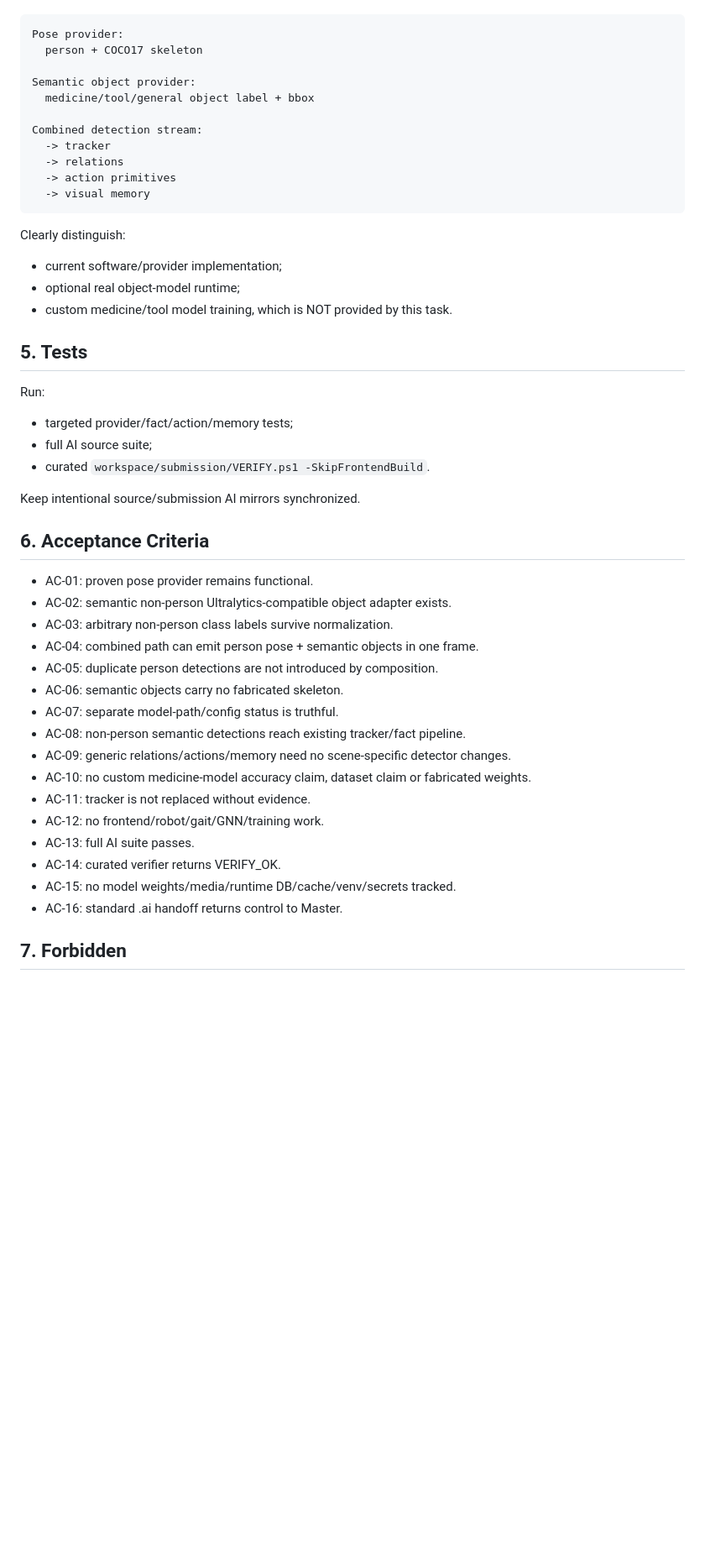
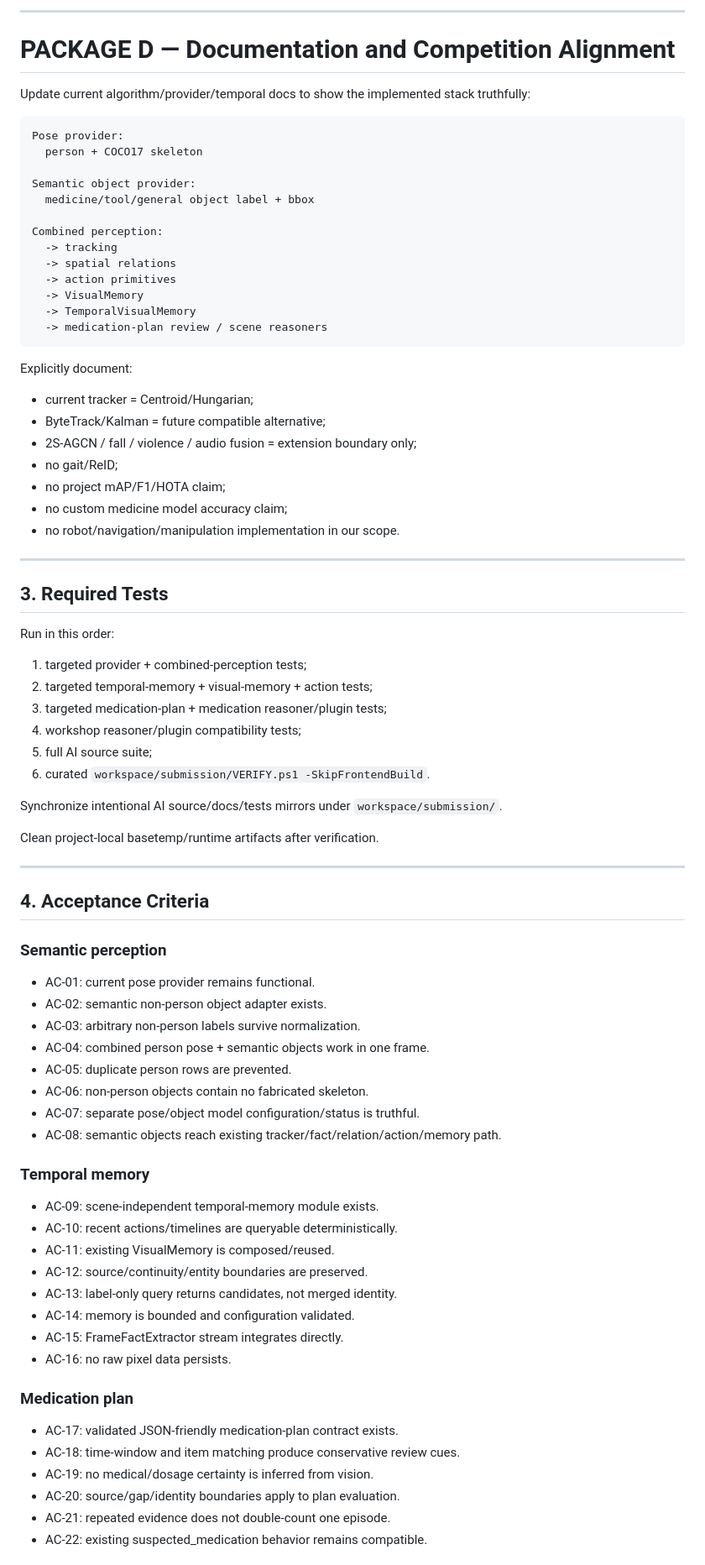
Before and after one commit to weiyang02520-ops/aic-visual-event-platform, a Markdown page: .ai/tasks/TASK-0009.md, the part around one of its changes. Shown at 84% size. Drawn GitHub-style; blank space fills up the shorter version.

Commit message:
chore(ai): expand TASK-0009 into bundled AI closeout work

````diff
--- a/.ai/tasks/TASK-0009.md
+++ b/.ai/tasks/TASK-0009.md
@@ -160,3 +307,8 @@ Update the provider/algorithm docs so the implemented stack is truthfully descri
+---
+
+# PACKAGE D — Documentation and Competition Alignment
+
+Update current algorithm/provider/temporal docs to show the implemented stack truthfully:
 
 ```text
 Pose provider:
@@ -165,44 +317,70 @@ Pose provider:
 Semantic object provider:
   medicine/tool/general object label + bbox
 
-Combined detection stream:
-  -> tracker
-  -> relations
+Combined perception:
+  -> tracking
+  -> spatial relations
   -> action primitives
-  -> visual memory
+  -> VisualMemory
+  -> TemporalVisualMemory
+  -> medication-plan review / scene reasoners
 ```
 
-Clearly distinguish:
-- current software/provider implementation;
-- optional real object-model runtime;
-- custom medicine/tool model training, which is NOT provided by this task.
+Explicitly document:
+- current tracker = Centroid/Hungarian;
+- ByteTrack/Kalman = future compatible alternative;
+- 2S-AGCN / fall / violence / audio fusion = extension boundary only;
+- no gait/ReID;
+- no project mAP/F1/HOTA claim;
+- no custom medicine model accuracy claim;
+- no robot/navigation/manipulation implementation in our scope.
 
-## 5. Tests
+---
 
-Run:
-- targeted provider/fact/action/memory tests;
-- full AI source suite;
-- curated `workspace/submission/VERIFY.ps1 -SkipFrontendBuild`.
+## 3. Required Tests
 
-Keep intentional source/submission AI mirrors synchronized.
+Run in this order:
 
-## 6. Acceptance Criteria
+1. targeted provider + combined-perception tests;
+2. targeted temporal-memory + visual-memory + action tests;
+3. targeted medication-plan + medication reasoner/plugin tests;
+4. workshop reasoner/plugin compatibility tests;
+5. full AI source suite;
+6. curated `workspace/submission/VERIFY.ps1 -SkipFrontendBuild`.
 
-- AC-01: proven pose provider remains functional.
-- AC-02: semantic non-person Ultralytics-compatible object adapter exists.
-- AC-03: arbitrary non-person class labels survive normalization.
-- AC-04: combined path can emit person pose + semantic objects in one frame.
-- AC-05: duplicate person detections are not introduced by composition.
-- AC-06: semantic objects carry no fabricated skeleton.
-- AC-07: separate model-path/config status is truthful.
-- AC-08: non-person semantic detections reach existing tracker/fact pipeline.
-- AC-09: generic relations/actions/memory need no scene-specific detector changes.
-- AC-10: no custom medicine-model accuracy claim, dataset claim or fabricated weights.
-- AC-11: tracker is not replaced without evidence.
-- AC-12: no frontend/robot/gait/GNN/training work.
-- AC-13: full AI suite passes.
-- AC-14: curated verifier returns VERIFY_OK.
-- AC-15: no model weights/media/runtime DB/cache/venv/secrets tracked.
-- AC-16: standard .ai handoff returns control to Master.
+Synchronize intentional AI source/docs/tests mirrors under `workspace/submission/`.
 
-## 7. Forbidden
+Clean project-local basetemp/runtime artifacts after verification.
+
+---
+
+## 4. Acceptance Criteria
+
+### Semantic perception
+- AC-01: current pose provider remains functional.
+- AC-02: semantic non-person object adapter exists.
+- AC-03: arbitrary non-person labels survive normalization.
+- AC-04: combined person pose + semantic objects work in one frame.
+- AC-05: duplicate person rows are prevented.
+- AC-06: non-person objects contain no fabricated skeleton.
+- AC-07: separate pose/object model configuration/status is truthful.
+- AC-08: semantic objects reach existing tracker/fact/relation/action/memory path.
+
+### Temporal memory
+- AC-09: scene-independent temporal-memory module exists.
+- AC-10: recent actions/timelines are queryable deterministically.
+- AC-11: existing VisualMemory is composed/reused.
+- AC-12: source/continuity/entity boundaries are preserved.
+- AC-13: label-only query returns candidates, not merged identity.
+- AC-14: memory is bounded and configuration validated.
+- AC-15: FrameFactExtractor stream integrates directly.
+- AC-16: no raw pixel data persists.
+
+### Medication plan
+- AC-17: validated JSON-friendly medication-plan contract exists.
+- AC-18: time-window and item matching produce conservative review cues.
+- AC-19: no medical/dosage certainty is inferred from vision.
+- AC-20: source/gap/identity boundaries apply to plan evaluation.
+- AC-21: repeated evidence does not double-count one episode.
+- AC-22: existing suspected_medication behavior remains compatible.
+
````
Also changed, not shown: other parts of .ai/tasks/TASK-0009.md (+282 -107 lines).
